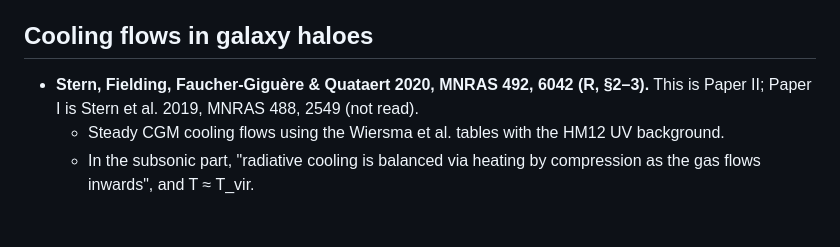
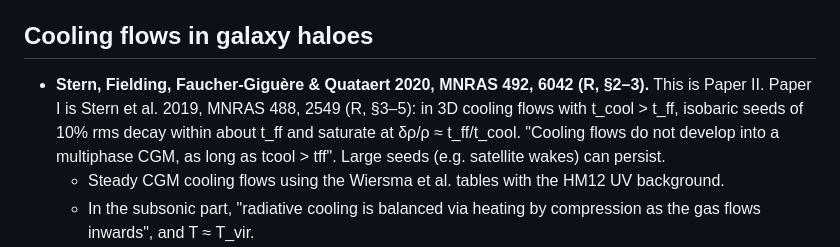
Before and after one commit to astromcquinn/1DHydrodynamics, a Markdown page: docs/LITERATURE_NOTES.md, the part around the change. Rendered like a GitHub page; blank space fills up the shorter version.

Commit message:
Literature notes: Stern et al. 2019
Co-Authored-By: Claude Opus 5.5 <noreply@anthropic.com>
Claude-Session: https://claude.ai/code/session_013ncLNAekGpQH8Wdgfujx6v

```diff
--- a/docs/LITERATURE_NOTES.md
+++ b/docs/LITERATURE_NOTES.md
@@ -67,7 +67,11 @@ papers. Quotes are verbatim.
 
 ## Cooling flows in galaxy haloes
 - **Stern, Fielding, Faucher-Giguère & Quataert 2020, MNRAS 492, 6042 (R, §2–3).**
-  This is Paper II; Paper I is Stern et al. 2019, MNRAS 488, 2549 (not read).
+  This is Paper II. Paper I is Stern et al. 2019, MNRAS 488, 2549 (R, §3–5): in 3D
+  cooling flows with t_cool > t_ff, isobaric seeds of 10% rms decay within about
+  t_ff and saturate at δρ/ρ ≈ t_ff/t_cool. "Cooling flows do not develop into a
+  multiphase CGM, as long as tcool > tff". Large seeds (e.g. satellite wakes) can
+  persist.
   - Steady CGM cooling flows using the Wiersma et al. tables with the HM12 UV background.
   - In the subsonic part, "radiative cooling is balanced via heating by compression
     as the gas flows inwards", and T ≈ T_vir.
```
